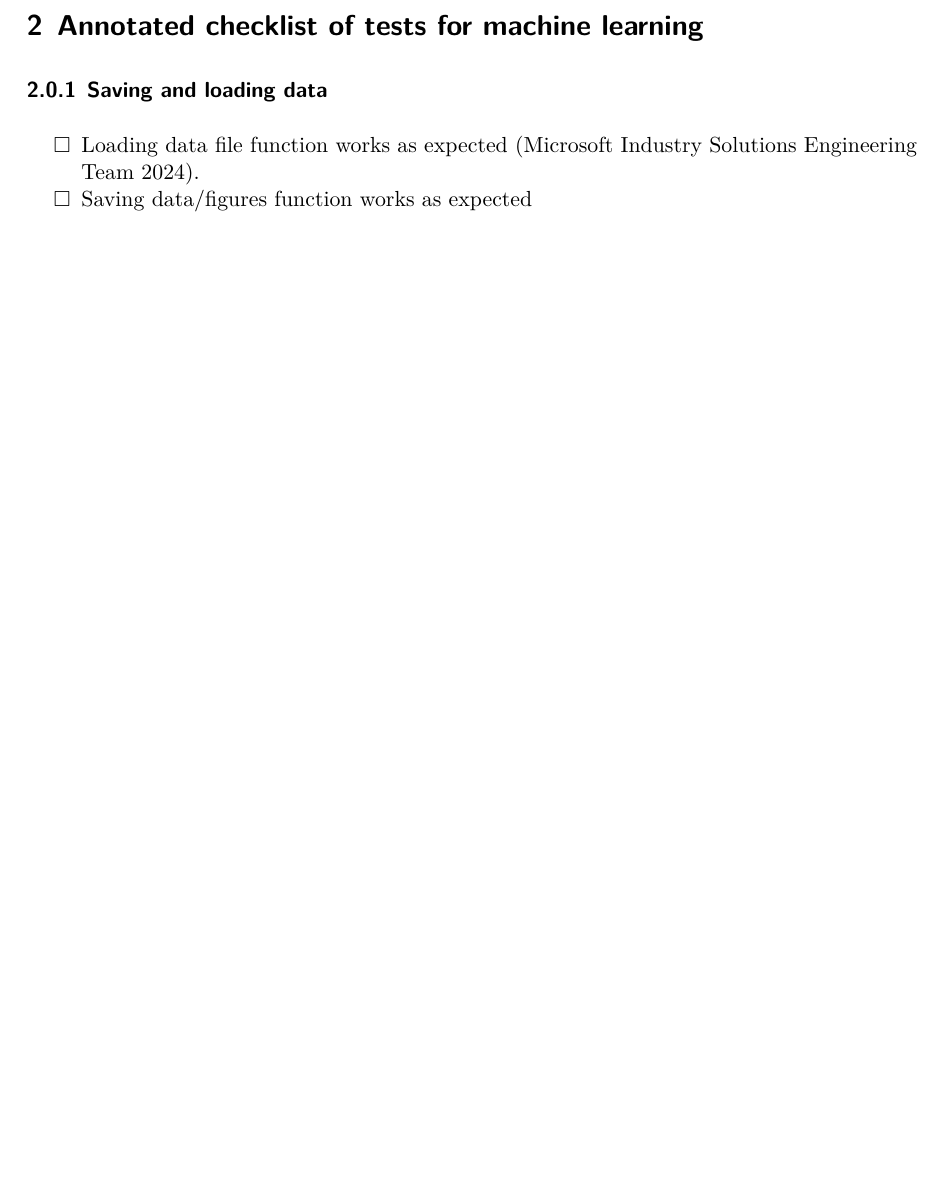
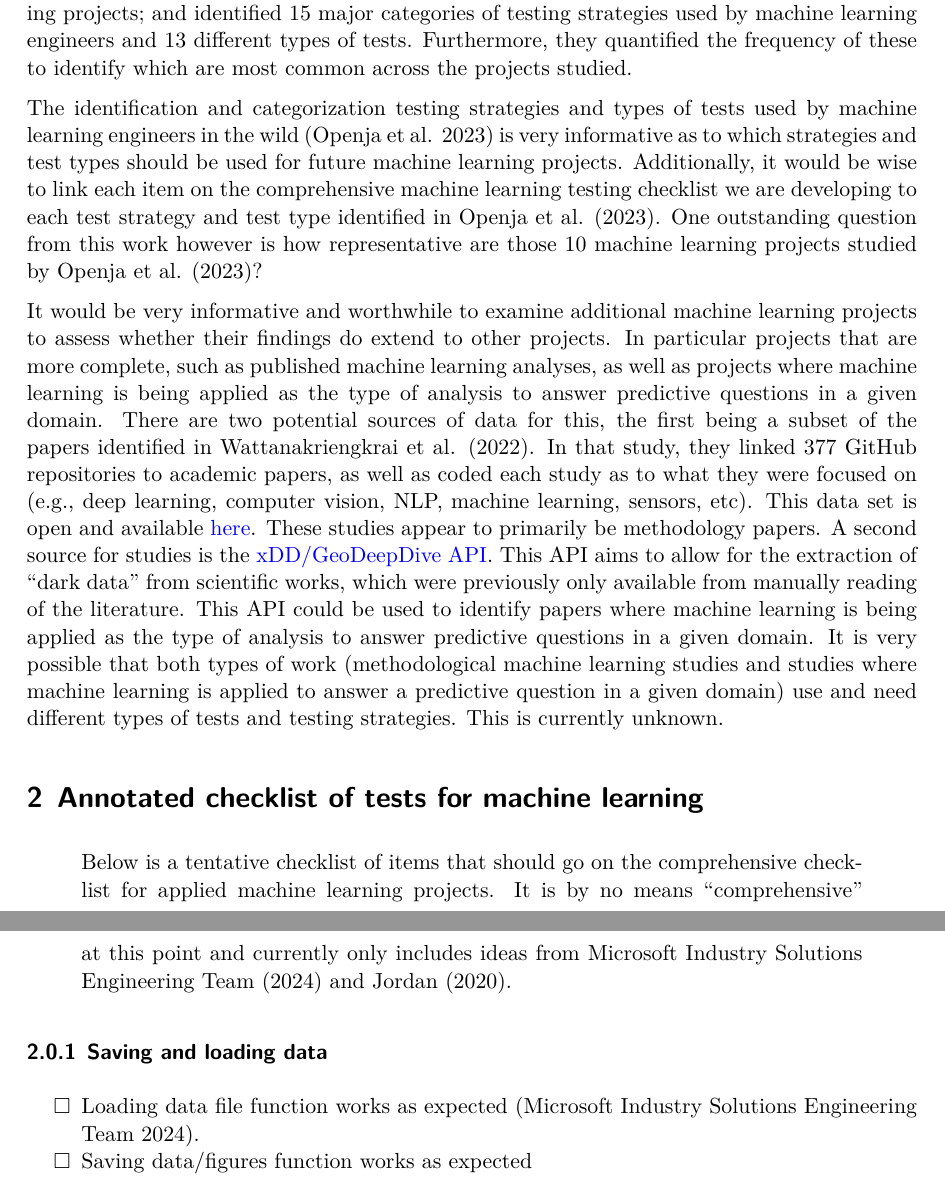
Before and after one commit to FixML/test-checklist-for-machine-learning, a Quarto document (tests-for-machine-learning.qmd): part of page 2 of 4 before the commit and two parts of pages 2 and 3 of 6 after it, the two joined at a grey line, cut at the place of the change, the shorter picture padded with empty space. The pictures show the output file tests-for-machine-learning.pdf that the author committed with the source.

Commit message:
added new thoughts and new data sources

```diff
--- a/tests-for-machine-learning.qmd
+++ b/tests-for-machine-learning.qmd
@@ -38,5 +44,54 @@ and software tests themselves for each item on the checklist.
+and identified 15 major categories of testing strategies
+used by machine learning engineers and 13 different types of tests.
+Furthermore, they quantified the frequency of these to identify
+which are most common across the projects studied.
+
+The identification and categorization testing strategies and types of tests
+used by machine learning engineers in the wild [@openja2023studying]
+is very informative as to which strategies and test types should be used
+for future machine learning projects.
+Additionally, it would be wise to link each item
+on the comprehensive machine learning testing checklist we are developing
+to each test strategy and test type identified in @openja2023studying.
+One outstanding question from this work however is
+how representative are those 10 machine learning projects
+studied by @openja2023studying?
+
+It would be very informative and worthwhile to examine additional
+machine learning projects to assess
+whether their findings do extend to other projects.
+In particular projects that are more complete,
+such as published machine learning analyses,
+as well as projects where machine learning is being applied
+as the type of analysis to answer predictive questions in a given domain.
+There are two potential sources of data for this,
+the first being a subset of the papers identified in @wattanakriengkrai2022github.
+In that study, they linked 377 GitHub repositories to academic papers,
+as well as coded each study as to what they were focused on
+(e.g., deep learning, computer vision, NLP, machine learning, sensors, etc).
+This data set is open and available
+[here](https://docs.google.com/spreadsheets/d/e/2PACX-1vQ7gkxqJpzsa4T2ZuZg-VfAvD9U4r-XbpmwdlkK3k_RZ5Jc8bhgLK6I6xHj_KSTHTZaoJg-SqcE2yPj/pubhtml).
+These studies appear to primarily be methodology papers.
+A second source for studies is the
+[xDD/GeoDeepDive API](https://geodeepdive.org/index.html).
+This API aims to allow for the extraction of "dark data" from scientific works,
+which were previously only available from manually reading of the literature.
+This API could be used to identify papers
+where machine learning is being applied as the type of analysis
+to answer predictive questions in a given domain.
+It is very possible that both types of work
+(methodological machine learning studies
+and studies where machine learning is applied
+to answer a predictive question in a given domain)
+use and need different types of tests and testing strategies.
+This is currently unknown.
 
 ## Annotated checklist of tests for machine learning
+
+> Below is a tentative checklist of items that should go on
+> the comprehensive checklist for applied machine learning projects.
+> It is by no means "comprehensive" at this point
+> and currently only includes ideas from @microsoftengplaybook and @efftestML.
 
 #### Saving and loading data
 
```
Also changed, not shown: tests-for-machine-learning.pdf, tests-for-machine-learning.qmd (26 more changed lines), 1 other file.
